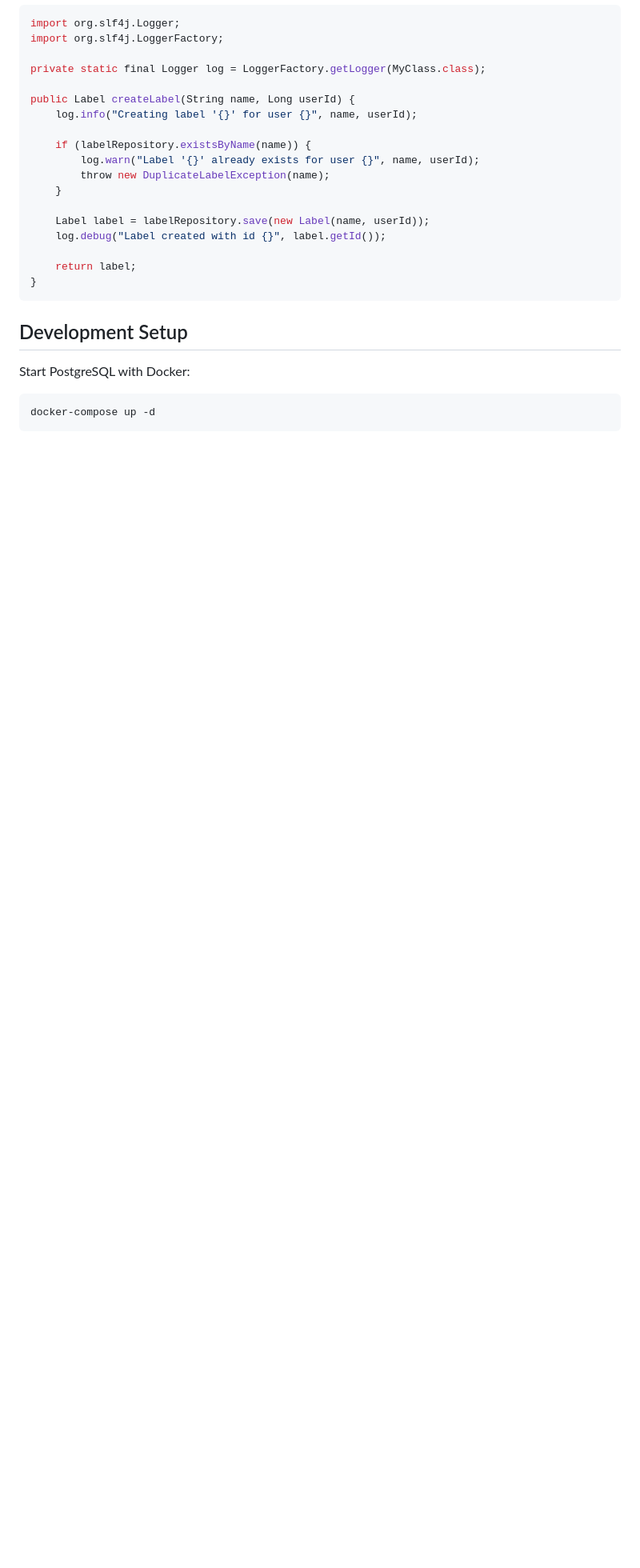
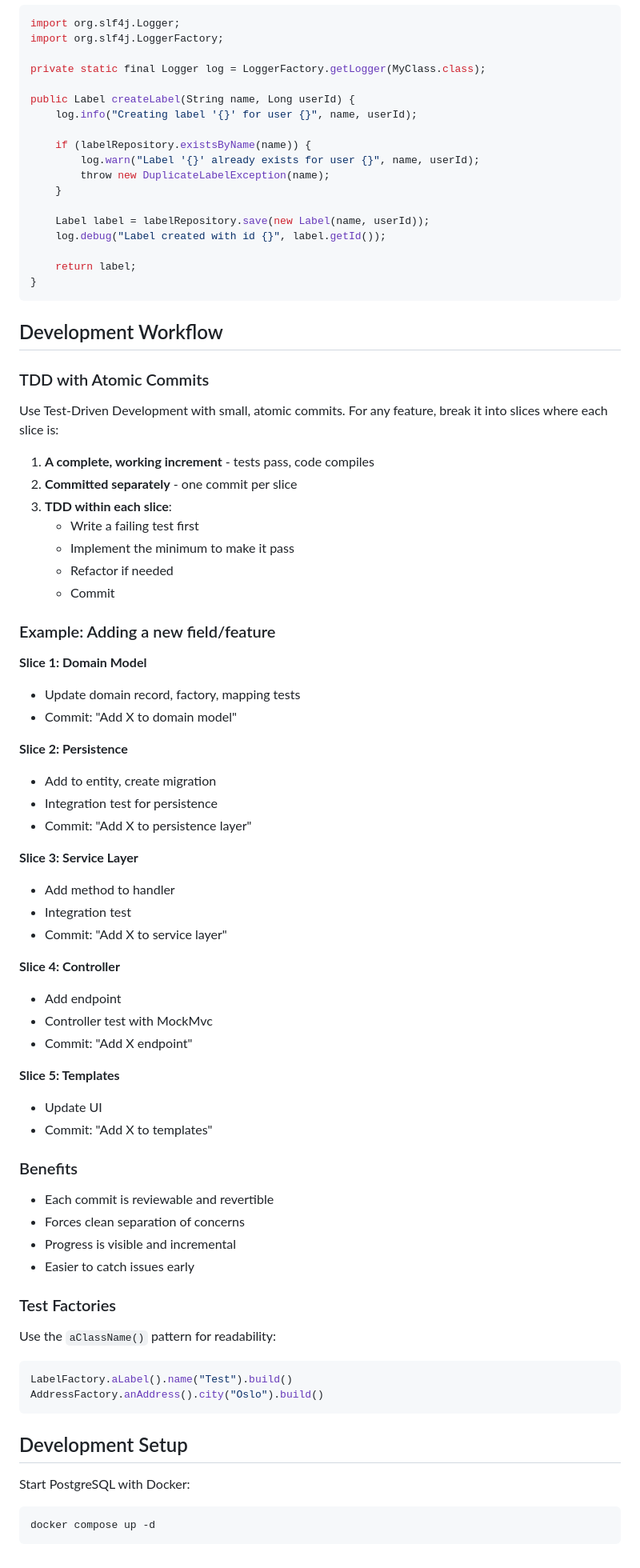
Before and after one commit to TobiasUrhaug/label-manager, a Markdown page: CLAUDE.md, the part around one of its changes. Shown at 80% size. Rendered like a GitHub page; blank space fills up the shorter version.

Commit message:
Document TDD workflow with atomic commits in CLAUDE.md
Add development workflow section describing the slice-based
TDD approach with atomic commits as the default way of working.

Co-Authored-By: Claude Opus 4.5 <noreply@anthropic.com>

````diff
--- a/CLAUDE.md
+++ b/CLAUDE.md
@@ -117,9 +117,63 @@ public Label createLabel(String name, Long userId) {
 }
 ```
 
+## Development Workflow
+
+### TDD with Atomic Commits
+
+Use Test-Driven Development with small, atomic commits. For any feature, break it into slices where each slice is:
+
+1. **A complete, working increment** - tests pass, code compiles
+2. **Committed separately** - one commit per slice
+3. **TDD within each slice**:
+   - Write a failing test first
+   - Implement the minimum to make it pass
+   - Refactor if needed
+   - Commit
+
+### Example: Adding a new field/feature
+
+**Slice 1: Domain Model**
+- Update domain record, factory, mapping tests
+- Commit: "Add X to domain model"
+
+**Slice 2: Persistence**
+- Add to entity, create migration
+- Integration test for persistence
+- Commit: "Add X to persistence layer"
+
+**Slice 3: Service Layer**
+- Add method to handler
+- Integration test
+- Commit: "Add X to service layer"
+
+**Slice 4: Controller**
+- Add endpoint
+- Controller test with MockMvc
+- Commit: "Add X endpoint"
+
+**Slice 5: Templates**
+- Update UI
+- Commit: "Add X to templates"
+
+### Benefits
+
+- Each commit is reviewable and revertible
+- Forces clean separation of concerns
+- Progress is visible and incremental
+- Easier to catch issues early
+
+### Test Factories
+
+Use the `aClassName()` pattern for readability:
+```java
+LabelFactory.aLabel().name("Test").build()
+AddressFactory.anAddress().city("Oslo").build()
+```
+
 ## Development Setup
 
 Start PostgreSQL with Docker:
 ```bash
-docker-compose up -d
+docker compose up -d
 ```
````
Also changed, not shown: other parts of CLAUDE.md (+2 -2 lines).
